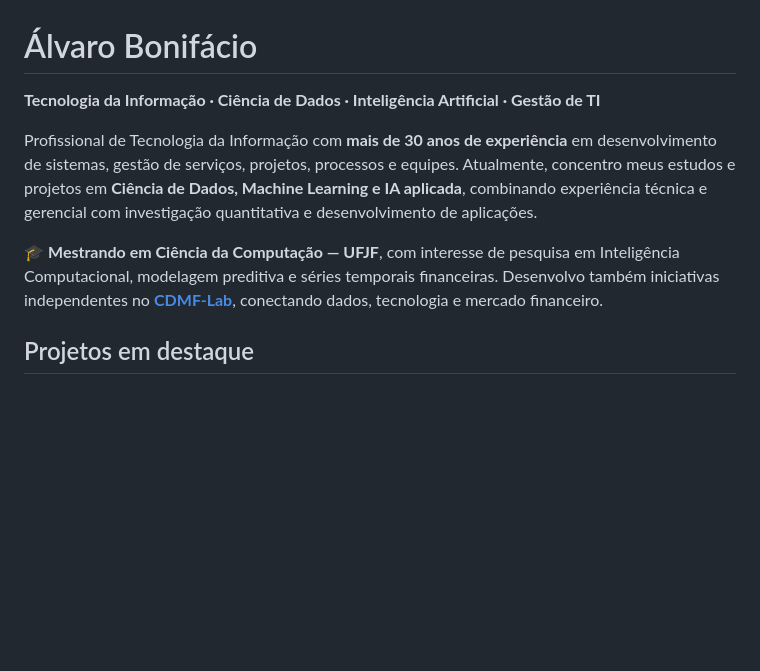
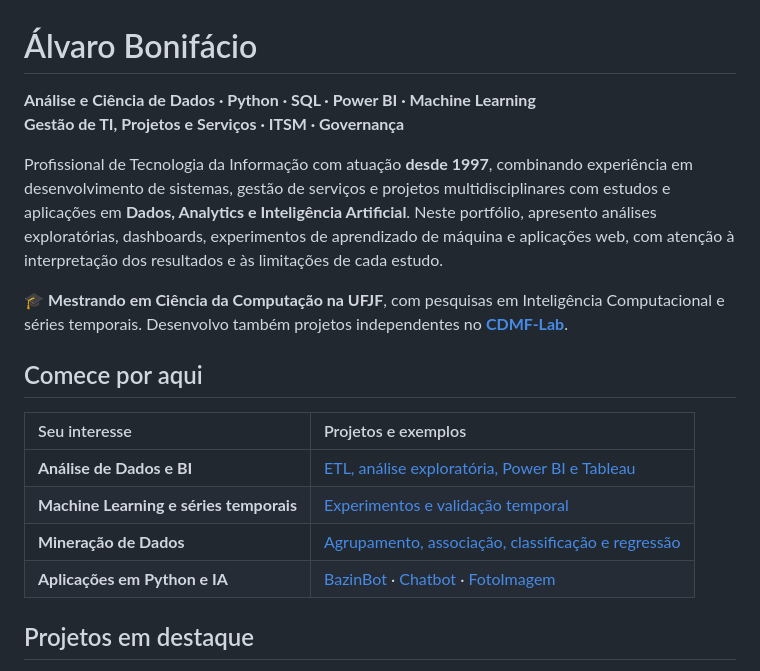
Before and after one commit to alvarobonifacio1980/alvarobonifacio1980, a Markdown page: README.md, the part around the change. Drawn GitHub-style; blank space fills up the shorter version.

Commit message:
docs(profile): destaca dados, gestão e navegação por projetos no README

```diff
--- a/README.md
+++ b/README.md
@@ -1,10 +1,20 @@
 # Álvaro Bonifácio
 
-**Tecnologia da Informação · Ciência de Dados · Inteligência Artificial · Gestão de TI**
+**Análise e Ciência de Dados · Python · SQL · Power BI · Machine Learning**
+**Gestão de TI, Projetos e Serviços · ITSM · Governança**
 
-Profissional de Tecnologia da Informação com **mais de 30 anos de experiência** em desenvolvimento de sistemas, gestão de serviços, projetos, processos e equipes. Atualmente, concentro meus estudos e projetos em **Ciência de Dados, Machine Learning e IA aplicada**, combinando experiência técnica e gerencial com investigação quantitativa e desenvolvimento de aplicações.
+Profissional de Tecnologia da Informação com atuação **desde 1997**, combinando experiência em desenvolvimento de sistemas, gestão de serviços e projetos multidisciplinares com estudos e aplicações em **Dados, Analytics e Inteligência Artificial**. Neste portfólio, apresento análises exploratórias, dashboards, experimentos de aprendizado de máquina e aplicações web, com atenção à interpretação dos resultados e às limitações de cada estudo.
 
-🎓 **Mestrando em Ciência da Computação — UFJF**, com interesse de pesquisa em Inteligência Computacional, modelagem preditiva e séries temporais financeiras. Desenvolvo também iniciativas independentes no **[CDMF-Lab](https://www.cdmf.ia.br)**, conectando dados, tecnologia e mercado financeiro.
+🎓 **Mestrando em Ciência da Computação na UFJF**, com pesquisas em Inteligência Computacional e séries temporais. Desenvolvo também projetos independentes no **[CDMF-Lab](https://www.cdmf.ia.br)**.
+
+## Comece por aqui
+
+| Seu interesse | Projetos e exemplos |
+| :--- | :--- |
+| **Análise de Dados e BI** | [ETL, análise exploratória, Power BI e Tableau](https://github.com/alvarobonifacio1980/Analise-de-Dados) |
+| **Machine Learning e séries temporais** | [Experimentos e validação temporal](https://github.com/alvarobonifacio1980/Aprendizado-de-Maquina) |
+| **Mineração de Dados** | [Agrupamento, associação, classificação e regressão](https://github.com/alvarobonifacio1980/Mineracao-de-Dados) |
+| **Aplicações em Python e IA** | [BazinBot](https://github.com/alvarobonifacio1980/BazinBot) · [Chatbot](https://github.com/alvarobonifacio1980/chatbot) · [FotoImagem](https://github.com/alvarobonifacio1980/foto_imagem) |
 
 ## Projetos em destaque
 
```
